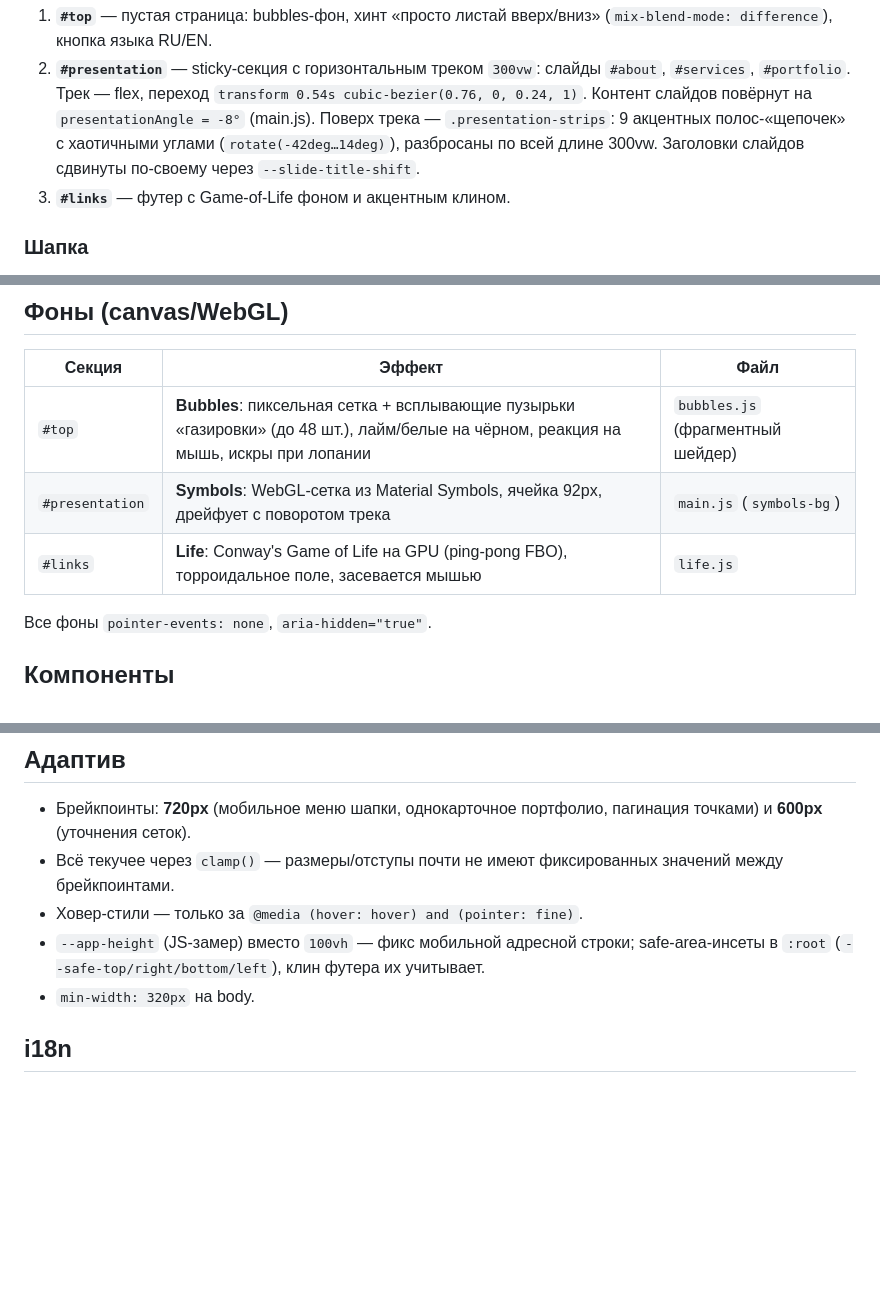
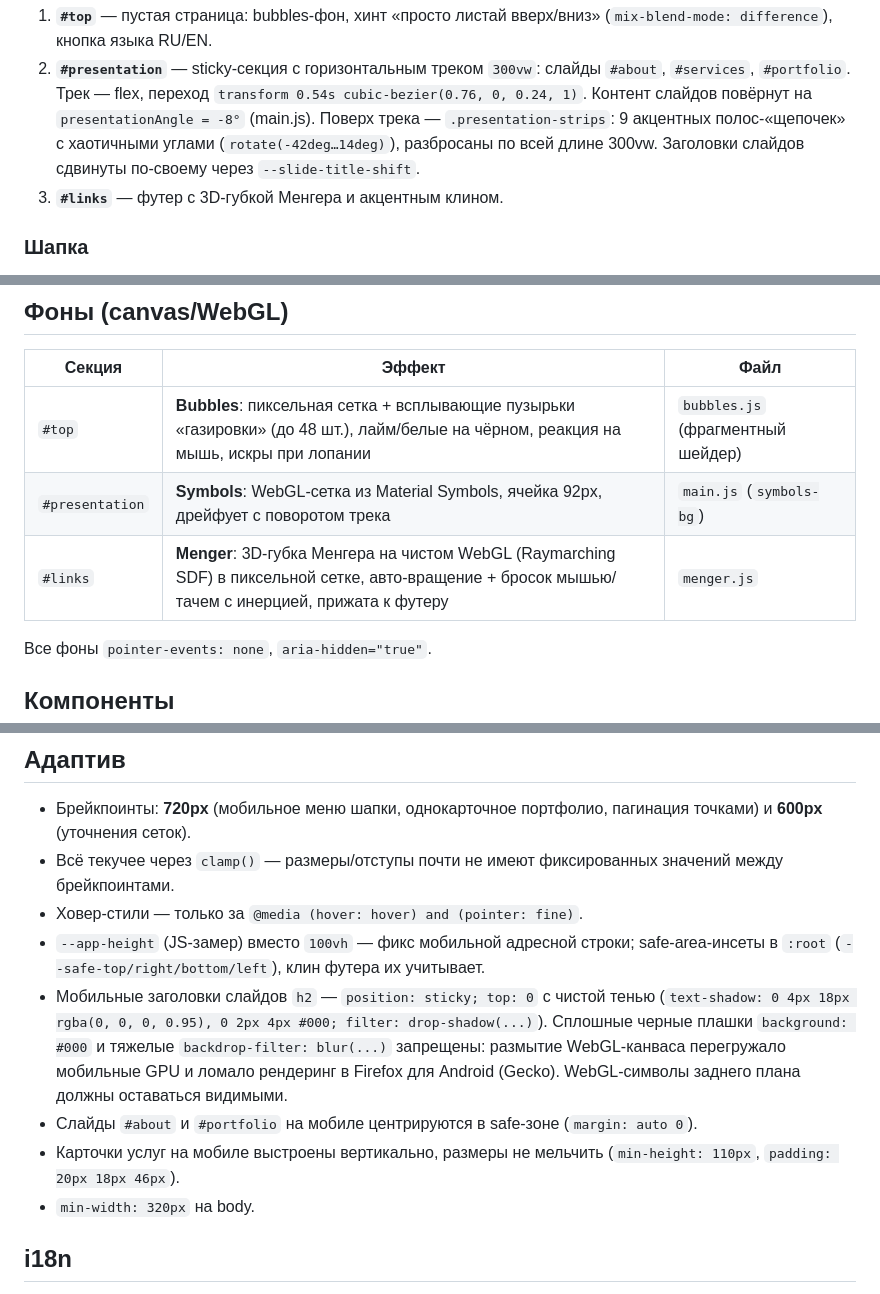
Before and after one commit to tecxz5/tecxz5.github.io, a Markdown page: design.md, 3 parts joined by grey strips. Drawn GitHub-style; blank space fills up the shorter version.

```diff
--- a/design.md
+++ b/design.md
@@ -68,7 +68,7 @@
    `.presentation-strips`: 9 акцентных полос-«щепочек» с хаотичными углами
    (`rotate(-42deg…14deg)`), разбросаны по всей длине 300vw.
    Заголовки слайдов сдвинуты по-своему через `--slide-title-shift`.
-3. **`#links`** — футер с Game-of-Life фоном и акцентным клином.
+3. **`#links`** — футер с 3D-губкой Менгера и акцентным клином.
 
 ### Шапка
 
@@ -92,7 +92,7 @@
 |---|---|---|
 | `#top` | **Bubbles**: пиксельная сетка + всплывающие пузырьки «газировки» (до 48 шт.), лайм/белые на чёрном, реакция на мышь, искры при лопании | `bubbles.js` (фрагментный шейдер) |
 | `#presentation` | **Symbols**: WebGL-сетка из Material Symbols, ячейка 92px, дрейфует с поворотом трека | `main.js` (`symbols-bg`) |
-| `#links` | **Life**: Conway's Game of Life на GPU (ping-pong FBO), торроидальное поле, засевается мышью | `life.js` |
+| `#links` | **Menger**: 3D-губка Менгера на чистом WebGL (Raymarching SDF) в пиксельной сетке, авто-вращение + бросок мышью/тачем с инерцией, прижата к футеру | `menger.js` |
 
 Все фоны `pointer-events: none`, `aria-hidden="true"`.
 
@@ -183,6 +205,15 @@
 - `--app-height` (JS-замер) вместо `100vh` — фикс мобильной адресной строки;
   safe-area-инсеты в `:root` (`--safe-top/right/bottom/left`), клин футера
   их учитывает.
+- Мобильные заголовки слайдов `h2` — `position: sticky; top: 0` с чистой
+  тенью (`text-shadow: 0 4px 18px rgba(0, 0, 0, 0.95), 0 2px 4px #000; filter: drop-shadow(...)`).
+  Сплошные черные плашки `background: #000` и тяжелые `backdrop-filter: blur(...)`
+  запрещены: размытие WebGL-канваса перегружало мобильные GPU и ломало рендеринг
+  в Firefox для Android (Gecko). WebGL-символы заднего плана должны оставаться
+  видимыми.
+- Слайды `#about` и `#portfolio` на мобиле центрируются в safe-зоне (`margin: auto 0`).
+- Карточки услуг на мобиле выстроены вертикально, размеры не мельчить (`min-height: 110px`,
+  `padding: 20px 18px 46px`).
 - `min-width: 320px` на body.
 
 ## i18n
```
Also changed, not shown: other parts of design.md (+34 -11 lines).
